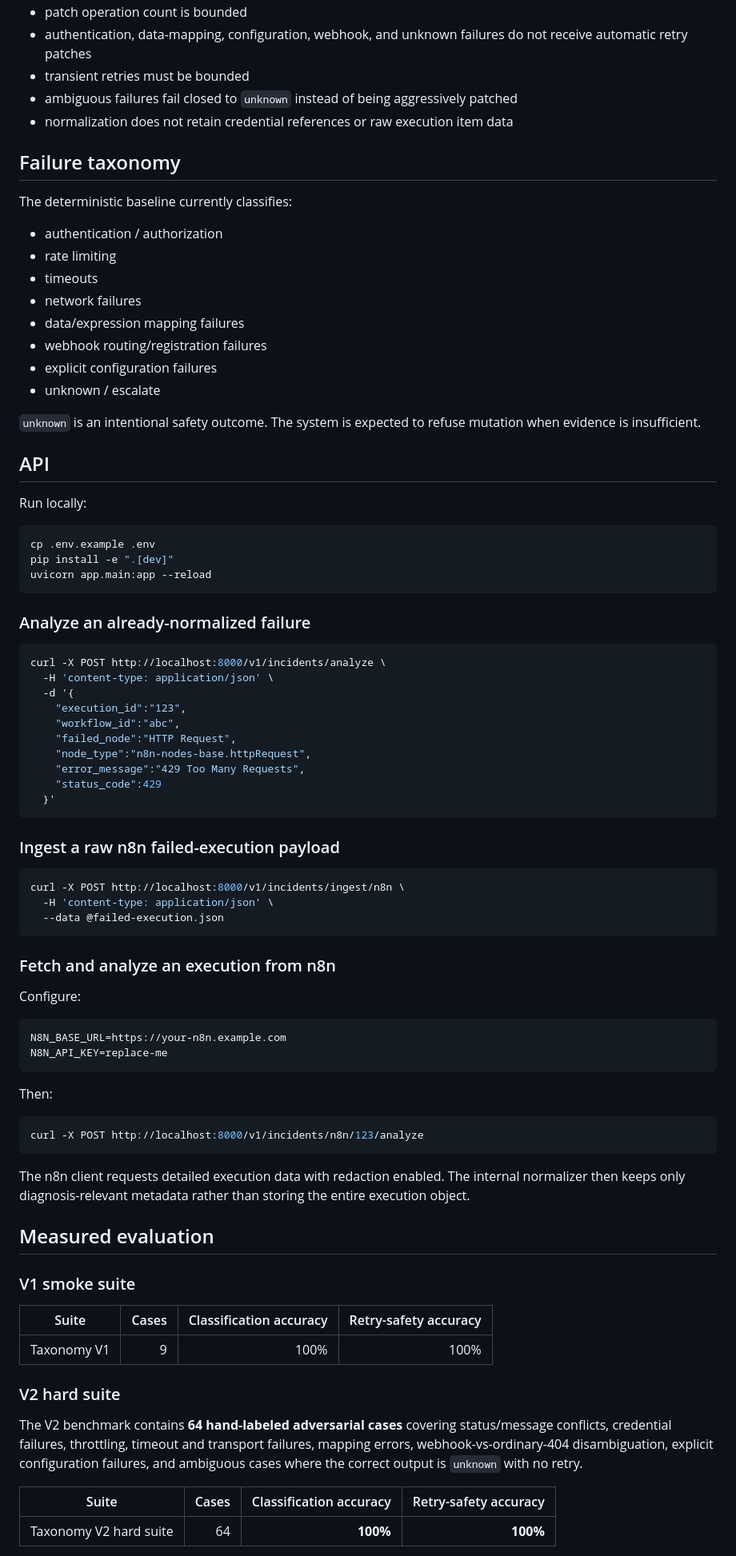
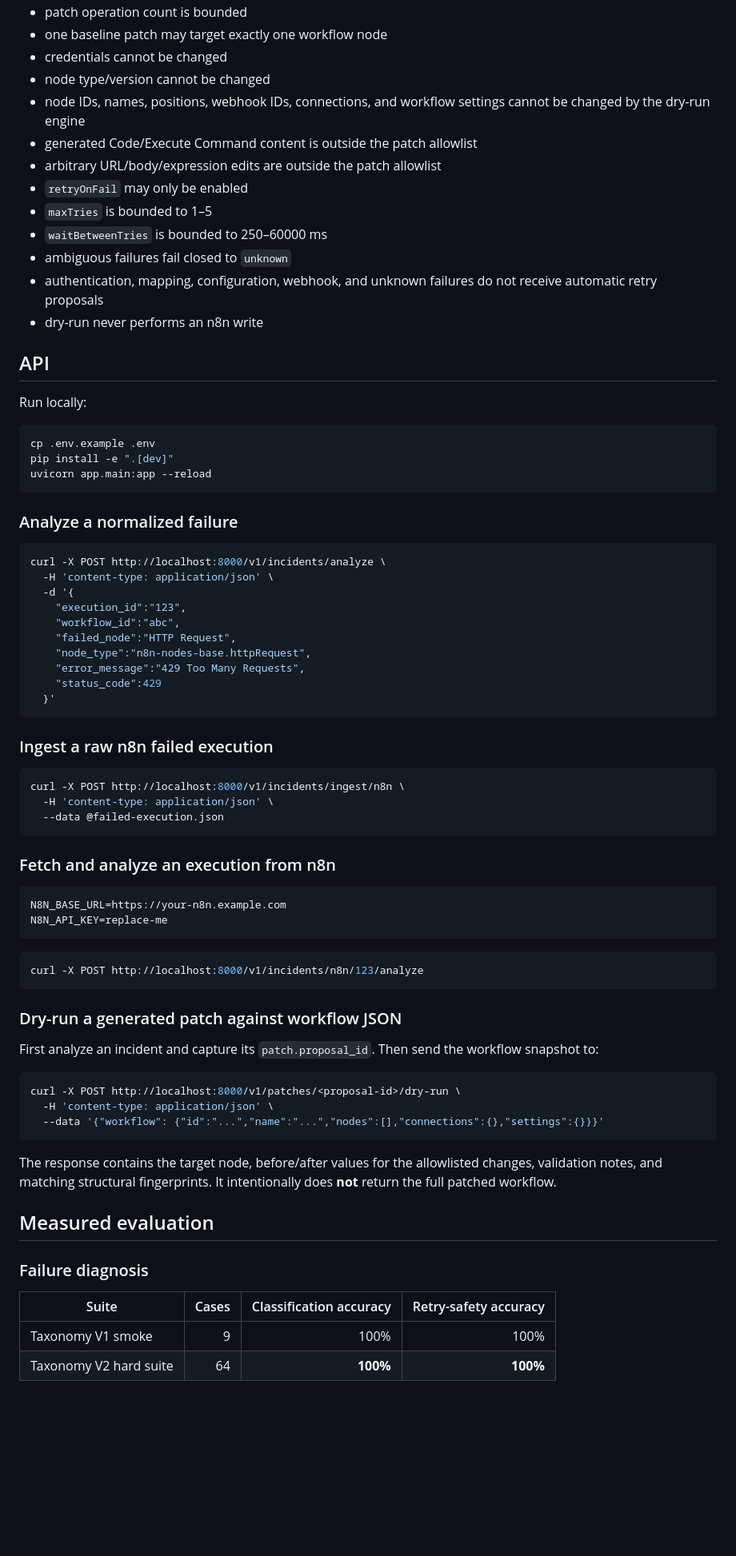
Before and after one commit to zubairz4far/ai-automation-doctor, a Markdown page: README.md, the part around one of its changes. Shown at 80% size. GitHub-like rendering; blank space fills up the shorter version.

````diff
--- a/README.md
+++ b/README.md
@@ -74,23 +101,16 @@ n8n failed execution / Error Workflow / API payload
 - patch operation count is bounded
-- authentication, data-mapping, configuration, webhook, and unknown failures do not receive automatic retry patches
-- transient retries must be bounded
-- ambiguous failures fail closed to `unknown` instead of being aggressively patched
-- normalization does not retain credential references or raw execution item data
-
-## Failure taxonomy
-
-The deterministic baseline currently classifies:
-
-- authentication / authorization
-- rate limiting
-- timeouts
-- network failures
-- data/expression mapping failures
-- webhook routing/registration failures
-- explicit configuration failures
-- unknown / escalate
-
-`unknown` is an intentional safety outcome. The system is expected to refuse mutation when evidence is insufficient.
+- one baseline patch may target exactly one workflow node
+- credentials cannot be changed
+- node type/version cannot be changed
+- node IDs, names, positions, webhook IDs, connections, and workflow settings cannot be changed by the dry-run engine
+- generated Code/Execute Command content is outside the patch allowlist
+- arbitrary URL/body/expression edits are outside the patch allowlist
+- `retryOnFail` may only be enabled
+- `maxTries` is bounded to 1–5
+- `waitBetweenTries` is bounded to 250–60000 ms
+- ambiguous failures fail closed to `unknown`
+- authentication, mapping, configuration, webhook, and unknown failures do not receive automatic retry proposals
+- dry-run never performs an n8n write
 
 ## API
 
@@ -102,7 +122,7 @@ pip install -e ".[dev]"
 uvicorn app.main:app --reload
 ```
 
-### Analyze an already-normalized failure
+### Analyze a normalized failure
 
 ```bash
 curl -X POST http://localhost:8000/v1/incidents/analyze \
@@ -117,7 +137,7 @@ curl -X POST http://localhost:8000/v1/incidents/analyze \
   }'
 ```
 
-### Ingest a raw n8n failed-execution payload
+### Ingest a raw n8n failed execution
 
 ```bash
 curl -X POST http://localhost:8000/v1/incidents/ingest/n8n \
@@ -127,34 +147,33 @@ curl -X POST http://localhost:8000/v1/incidents/ingest/n8n \
 
 ### Fetch and analyze an execution from n8n
 
-Configure:
-
 ```bash
 N8N_BASE_URL=https://your-n8n.example.com
 N8N_API_KEY=replace-me
 ```
 
-Then:
-
 ```bash
 curl -X POST http://localhost:8000/v1/incidents/n8n/123/analyze
 ```
 
-The n8n client requests detailed execution data with redaction enabled. The internal normalizer then keeps only diagnosis-relevant metadata rather than storing the entire execution object.
+### Dry-run a generated patch against workflow JSON
+
+First analyze an incident and capture its `patch.proposal_id`. Then send the workflow snapshot to:
+
+```bash
+curl -X POST http://localhost:8000/v1/patches/<proposal-id>/dry-run \
+  -H 'content-type: application/json' \
+  --data '{"workflow": {"id":"...","name":"...","nodes":[],"connections":{},"settings":{}}}'
+```
+
+The response contains the target node, before/after values for the allowlisted changes, validation notes, and matching structural fingerprints. It intentionally does **not** return the full patched workflow.
 
 ## Measured evaluation
 
-### V1 smoke suite
+### Failure diagnosis
 
 | Suite | Cases | Classification accuracy | Retry-safety accuracy |
 |---|---:|---:|---:|
-| Taxonomy V1 | 9 | 100% | 100% |
-
-### V2 hard suite
-
-The V2 benchmark contains **64 hand-labeled adversarial cases** covering status/message conflicts, credential failures, throttling, timeout and transport failures, mapping errors, webhook-vs-ordinary-404 disambiguation, explicit configuration failures, and ambiguous cases where the correct output is `unknown` with no retry.
-
-| Suite | Cases | Classification accuracy | Retry-safety accuracy |
-|---|---:|---:|---:|
+| Taxonomy V1 smoke | 9 | 100% | 100% |
 | Taxonomy V2 hard suite | 64 | **100%** | **100%** |
 
````
Also changed, not shown: other parts of README.md (+86 -39 lines).
